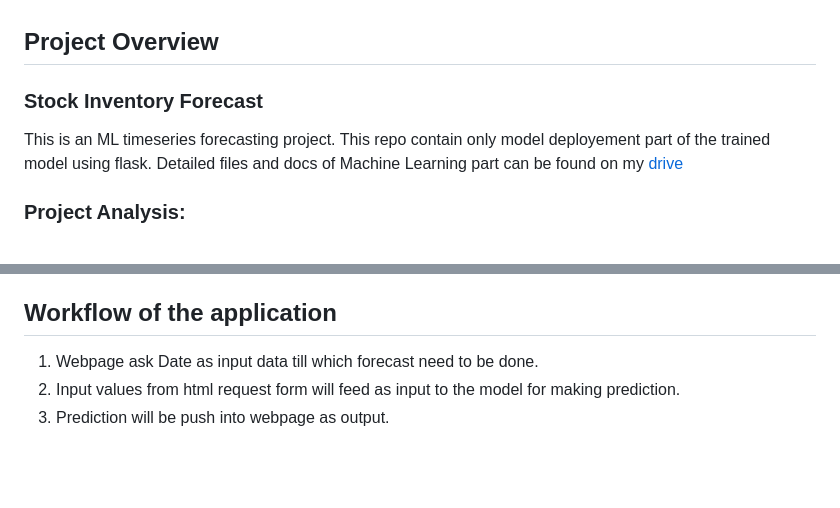
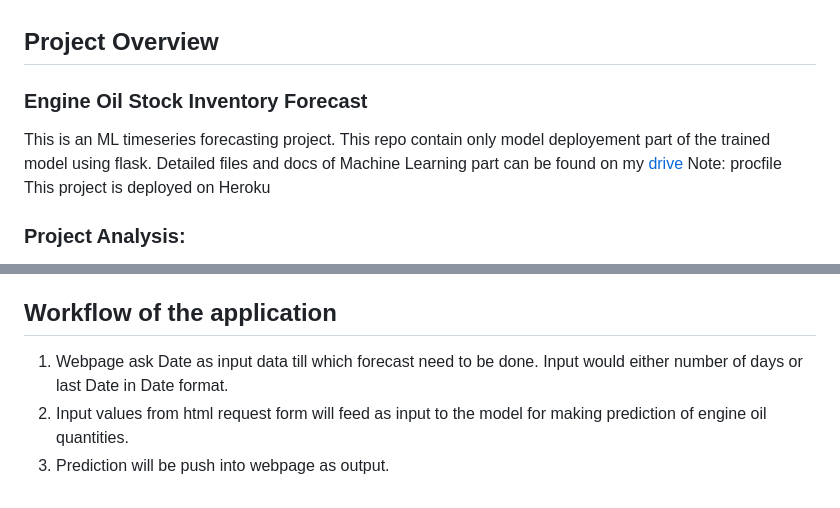
Before and after one commit to lukmanulhakeem97/ml-client-project, a Markdown page: README.md, 2 parts joined by grey strips. Drawn GitHub-style; blank space fills up the shorter version.

```diff
--- a/README.md
+++ b/README.md
@@ -1,6 +1,7 @@
 ## Project Overview
-### Stock Inventory Forecast
+### Engine Oil Stock Inventory Forecast
 This is an ML timeseries forecasting project. This repo contain only model deployement part of the trained model using flask. Detailed files and docs of Machine Learning part can be found on my [drive](https://drive.google.com/drive/folders/1Th8lBTQDZkOp5kBOW-t5eRuaQXHbwAcu?usp=share_link)
+Note: procfile This project is deployed on Heroku
 
 ### Project Analysis:
 The project goal of this work is to build a predictive model for spare-parts inventory forecast. As dataset is has many output class names of spare-parts, it seems to be complicated to build model including all spare-parts categories. Therefore we had build individual forecasting models only for top 3 spare-parts category using Auto Regressive (AR) statistical estimator. These models will forecast spare-part count or quantity required for a given day. Engine oil forecasting model have AIC score 1659.68, Chain Lubrication forecasting model have AIC score 1675.19 and General Service forecasting model have AIC score 1466.41.
@@ -49,6 +50,6 @@ Inorder to deploy trained model using Flask framework:
 
 
 ## Workflow of the application
-1. Webpage ask Date as input data till which forecast need to be done.
-2. Input values from html request form will feed as input to the model for making prediction.
+1. Webpage ask Date as input data till which forecast need to be done. Input would either number of days or last Date in Date format.
+2. Input values from html request form will feed as input to the model for making prediction of engine oil quantities.
 3. Prediction will be push into webpage as output.
```
